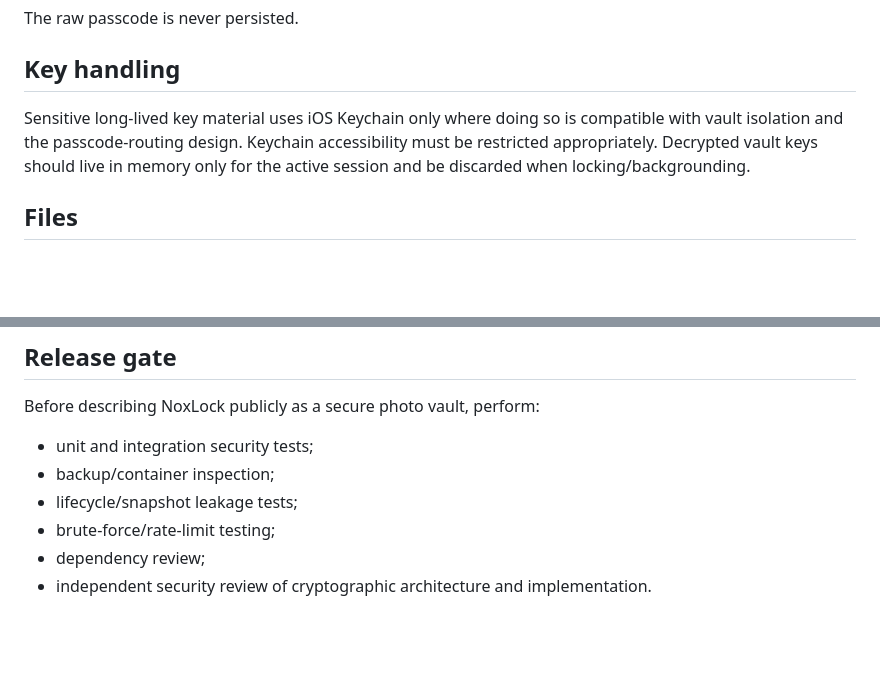
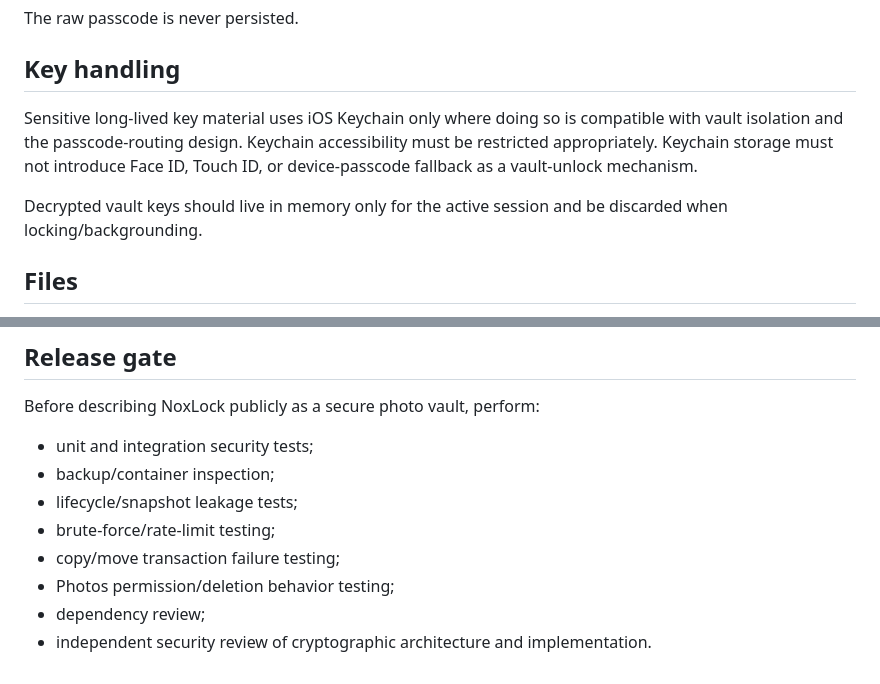
Before and after one commit to Frankbell84/Smart-PA, a Markdown page: docs/SECURITY_ARCHITECTURE.md, 2 parts joined by grey strips. Drawn GitHub-style; blank space fills up the shorter version.

```diff
--- a/docs/SECURITY_ARCHITECTURE.md
+++ b/docs/SECURITY_ARCHITECTURE.md
@@ -38,7 +50,9 @@ The raw passcode is never persisted.
 
 ## Key handling
 
-Sensitive long-lived key material uses iOS Keychain only where doing so is compatible with vault isolation and the passcode-routing design. Keychain accessibility must be restricted appropriately. Decrypted vault keys should live in memory only for the active session and be discarded when locking/backgrounding.
+Sensitive long-lived key material uses iOS Keychain only where doing so is compatible with vault isolation and the passcode-routing design. Keychain accessibility must be restricted appropriately. Keychain storage must not introduce Face ID, Touch ID, or device-passcode fallback as a vault-unlock mechanism.
+
+Decrypted vault keys should live in memory only for the active session and be discarded when locking/backgrounding.
 
 ## Files
 
@@ -64,5 +100,7 @@ Before describing NoxLock publicly as a secure photo vault, perform:
 - backup/container inspection;
 - lifecycle/snapshot leakage tests;
 - brute-force/rate-limit testing;
+- copy/move transaction failure testing;
+- Photos permission/deletion behavior testing;
 - dependency review;
 - independent security review of cryptographic architecture and implementation.
```
Also changed, not shown: other parts of docs/SECURITY_ARCHITECTURE.md (+36 -2 lines).
